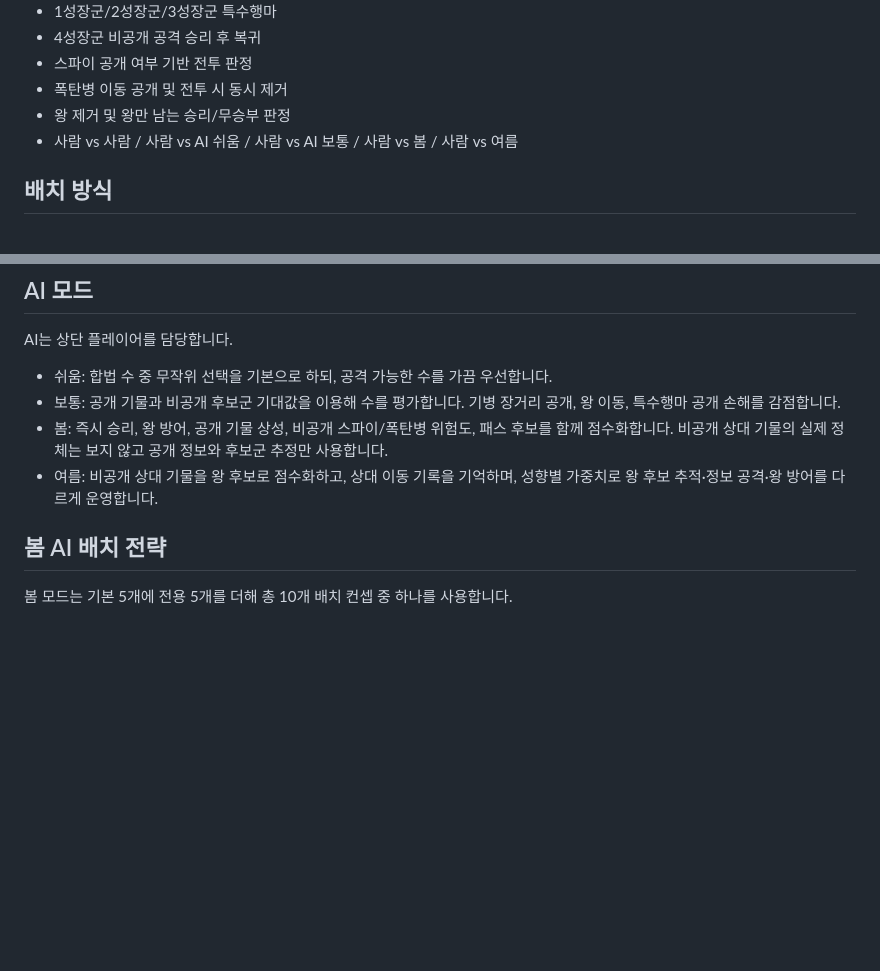
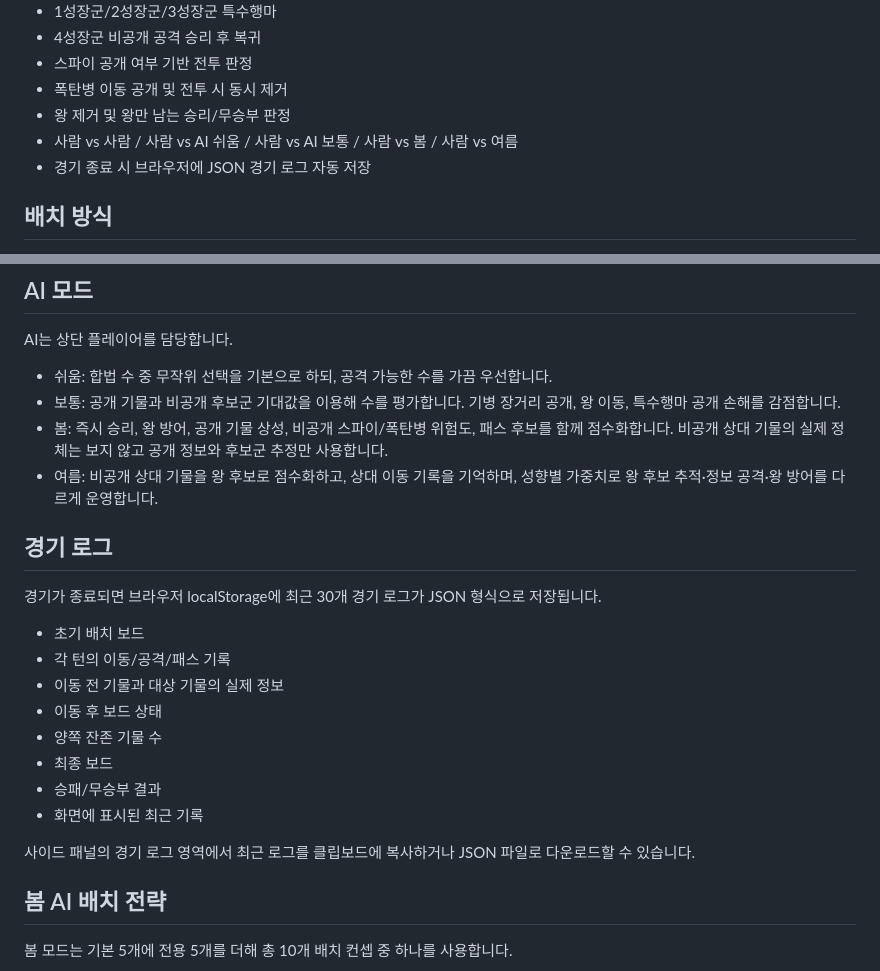
Before and after one commit to jhshin22/jhshin22.github.io, a Markdown page: Chu_war/README.md, 2 parts joined by grey strips. Rendered like a GitHub page; blank space fills up the shorter version.

Commit message:
Document match log recorder

```diff
--- a/Chu_war/README.md
+++ b/Chu_war/README.md
@@ -19,6 +19,7 @@ GitHub Pages에서 `Chu_war/index.html`을 엽니다.
 - 폭탄병 이동 공개 및 전투 시 동시 제거
 - 왕 제거 및 왕만 남는 승리/무승부 판정
 - 사람 vs 사람 / 사람 vs AI 쉬움 / 사람 vs AI 보통 / 사람 vs 봄 / 사람 vs 여름
+- 경기 종료 시 브라우저에 JSON 경기 로그 자동 저장
 
 ## 배치 방식
 
@@ -38,6 +39,21 @@ AI는 상단 플레이어를 담당합니다.
 - 보통: 공개 기물과 비공개 후보군 기대값을 이용해 수를 평가합니다. 기병 장거리 공개, 왕 이동, 특수행마 공개 손해를 감점합니다.
 - 봄: 즉시 승리, 왕 방어, 공개 기물 상성, 비공개 스파이/폭탄병 위험도, 패스 후보를 함께 점수화합니다. 비공개 상대 기물의 실제 정체는 보지 않고 공개 정보와 후보군 추정만 사용합니다.
 - 여름: 비공개 상대 기물을 왕 후보로 점수화하고, 상대 이동 기록을 기억하며, 성향별 가중치로 왕 후보 추적·정보 공격·왕 방어를 다르게 운영합니다.
+
+## 경기 로그
+
+경기가 종료되면 브라우저 localStorage에 최근 30개 경기 로그가 JSON 형식으로 저장됩니다.
+
+- 초기 배치 보드
+- 각 턴의 이동/공격/패스 기록
+- 이동 전 기물과 대상 기물의 실제 정보
+- 이동 후 보드 상태
+- 양쪽 잔존 기물 수
+- 최종 보드
+- 승패/무승부 결과
+- 화면에 표시된 최근 기록
+
+사이드 패널의 경기 로그 영역에서 최근 로그를 클립보드에 복사하거나 JSON 파일로 다운로드할 수 있습니다.
 
 ## 봄 AI 배치 전략
 
```
